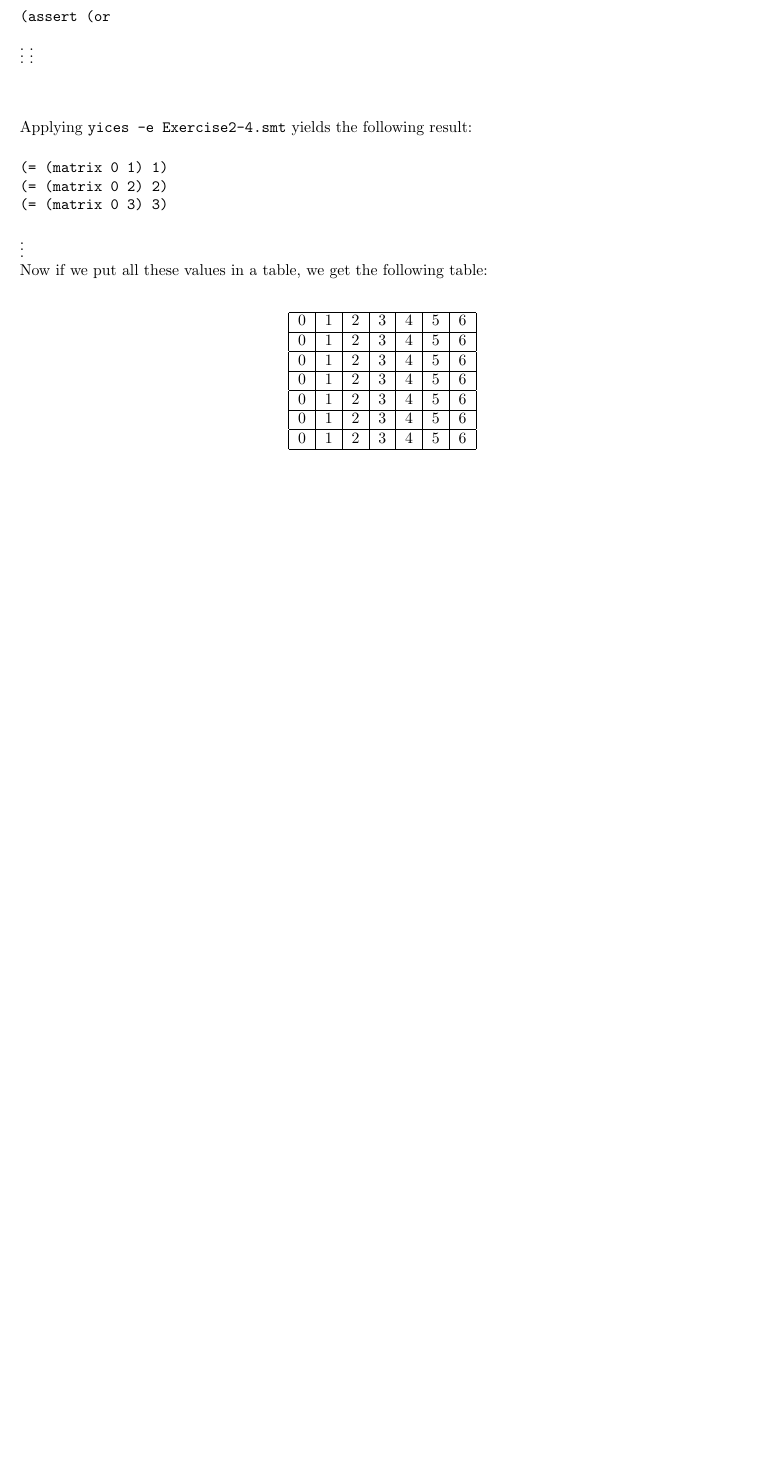
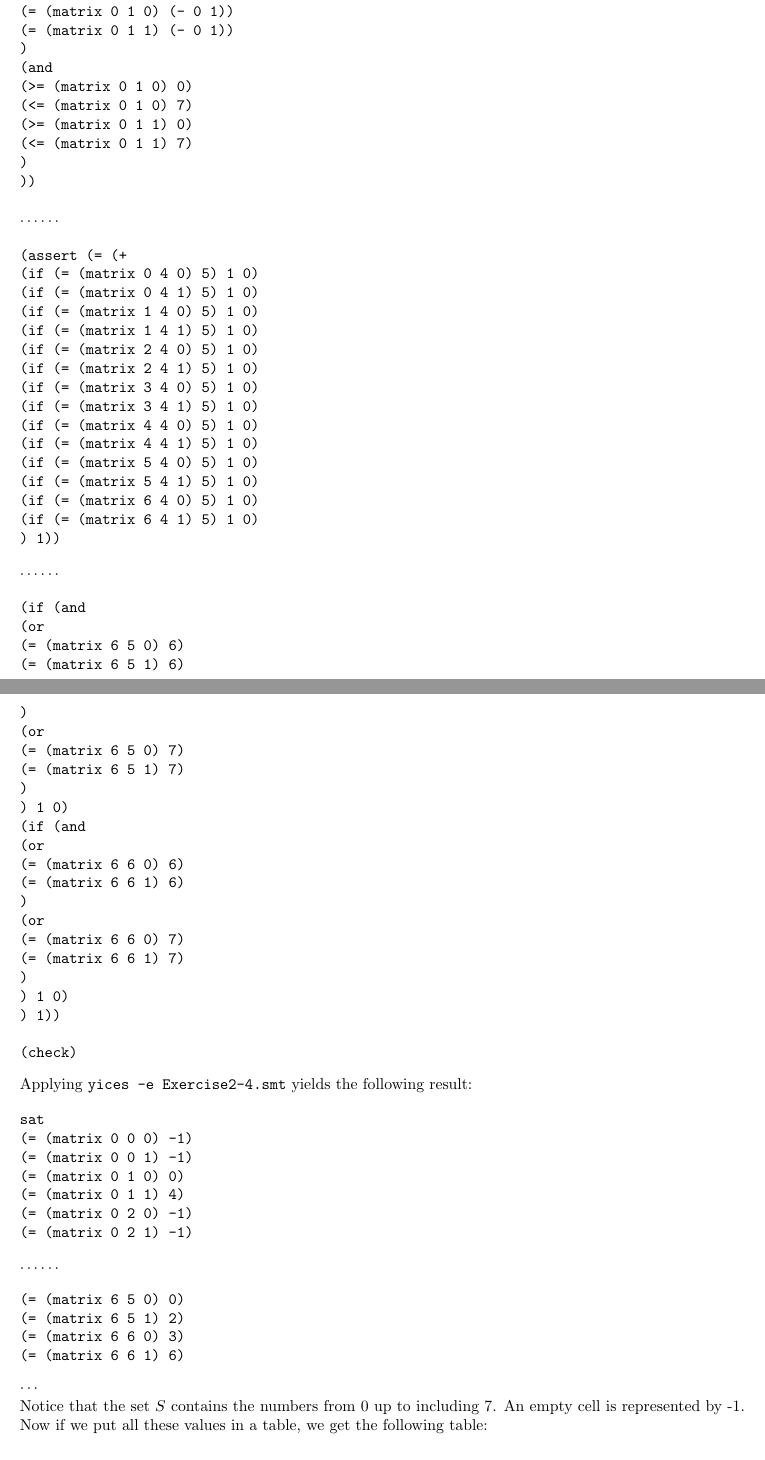
Before and after one commit to JasperSelman/2IW15-Automated-Reasoning, a LaTeX problem sheet (Assignment 2/Report Assigment 2 Ramon de Vaan and Jasper Selman.tex): part of page 13 of 13 before the commit and two parts of pages 13 and 14 of 15 after it, the two joined at a grey line, cut so that both start at the same text, the shorter picture padded with empty space. Compiled offline with pdfLaTeX.

Commit message:
Finished report

```diff
--- a/Assignment 2/Report Assigment 2 Ramon de Vaan and Jasper Selman.tex
+++ b/Assignment 2/Report Assigment 2 Ramon de Vaan and Jasper Selman.tex
@@ -572,17 +572,77 @@ If we put this all in a SMT generator for this problem we get the following SMT
 
 {\footnotesize
 \begin{verbatim}
+(define matrix::(-> int int int int))
 
+(assert (or
+(and
+(= (matrix 0 0 0) (- 0 1))
+(= (matrix 0 0 1) (- 0 1))
+)
+(and
+(>= (matrix 0 0 0) 0)
+(<= (matrix 0 0 0) 7)
+(>= (matrix 0 0 1) 0)
+(<= (matrix 0 0 1) 7)
+)
+))
+(assert (or
+(and
+(= (matrix 0 1 0) (- 0 1))
+(= (matrix 0 1 1) (- 0 1))
+)
+(and
+(>= (matrix 0 1 0) 0)
+(<= (matrix 0 1 0) 7)
+(>= (matrix 0 1 1) 0)
+(<= (matrix 0 1 1) 7)
+)
+))
 \end{verbatim}
-$\vdots$
-$\vdots$
+$\cdots \cdots$
 \begin{verbatim}
-(assert (or
+(assert (= (+
+(if (= (matrix 0 4 0) 5) 1 0)
+(if (= (matrix 0 4 1) 5) 1 0)
+(if (= (matrix 1 4 0) 5) 1 0)
+(if (= (matrix 1 4 1) 5) 1 0)
+(if (= (matrix 2 4 0) 5) 1 0)
+(if (= (matrix 2 4 1) 5) 1 0)
+(if (= (matrix 3 4 0) 5) 1 0)
+(if (= (matrix 3 4 1) 5) 1 0)
+(if (= (matrix 4 4 0) 5) 1 0)
+(if (= (matrix 4 4 1) 5) 1 0)
+(if (= (matrix 5 4 0) 5) 1 0)
+(if (= (matrix 5 4 1) 5) 1 0)
+(if (= (matrix 6 4 0) 5) 1 0)
+(if (= (matrix 6 4 1) 5) 1 0)
+) 1))
 \end{verbatim}
-$\vdots$
-$\vdots$
+$\cdots \cdots$
 \begin{verbatim}
+(if (and
+(or
+(= (matrix 6 5 0) 6)
+(= (matrix 6 5 1) 6)
+)
+(or
+(= (matrix 6 5 0) 7)
+(= (matrix 6 5 1) 7)
+)
+) 1 0)
+(if (and
+(or
+(= (matrix 6 6 0) 6)
+(= (matrix 6 6 1) 6)
+)
+(or
+(= (matrix 6 6 0) 7)
+(= (matrix 6 6 1) 7)
+)
+) 1 0)
+) 1))
 
+(check)
 \end{verbatim}
 }
 
@@ -590,36 +650,47 @@ $\vdots$
 
 {\footnotesize
 \begin{verbatim}
-(= (matrix 0 1) 1)
-(= (matrix 0 2) 2)
-(= (matrix 0 3) 3)
+sat
+(= (matrix 0 0 0) -1)
+(= (matrix 0 0 1) -1)
+(= (matrix 0 1 0) 0)
+(= (matrix 0 1 1) 4)
+(= (matrix 0 2 0) -1)
+(= (matrix 0 2 1) -1)
 \end{verbatim}
-$\vdots$
+$\cdots \cdots$
+\begin{verbatim}
+(= (matrix 6 5 0) 0)
+(= (matrix 6 5 1) 2)
+(= (matrix 6 6 0) 3)
+(= (matrix 6 6 1) 6)
+\end{verbatim}
+$\cdots$
 }
 
-\noindent Now if we put all these values in a table, we get the following table:\\
+\noindent Notice that the set $S$ contains the numbers from 0 up to including 7. An empty cell is represented by -1.  Now if we put all these values in a table, we get the following table:\\
 \begin{center}
 \begin{tabular}{| l | l | l | l | l | l | l |}
 \hline
-0	& 1	&	2	&	3 & 4	&	5	&	6 \\
+(0,7)	& 	&	(2,3)	&	 & (4,6)	&	(1,5)	& \\
 \hline
-0	& 1	&	2	&	3 & 4	&	5	&	6 \\
+	& 	&		&	(3,4) & (5,7)	&	(0,6)	&	(1,2) \\
 \hline
-0	& 1	&	2	&	3 & 4	&	5	&	6 \\
+	& (2,6)	&	(4,7)	&	(0,5) & (1,3)	&		&	 \\
 \hline
-0	& 1	&	2	&	3 & 4	&	5	&	6 \\
+(2,5)	& (0,4)	&		&	(1,6)  & 	&	(3,7)	&	 \\
 \hline
-0	& 1	&	2	&	3 & 4	&	5	&	6 \\
+(1,4)	& 	&	(5,6)	&	(2,7) & 	&		&	(0,3) \\
 \hline
-0	& 1	&	2	&	3 & 4	&	5	&	6 \\
+(3,6)	& (1,7)	&		&	 & (0,2)	&		&	(4,5) \\
 \hline
-0	& 1	&	2	&	3 & 4	&	5	&	6 \\
+	& (3,5)	&	(0,1)	&	 & 	&	(2,4)	&	(6,7)\\
 \hline
 \end{tabular}
 \end{center}
 \vspace{3mm}
 
-Now you can easily check all the requirements of this problem with this table. The numbers 1 until 8 appear once in every column and row and all the different pairs occur exactly once. Therefore we have found a valid solution for the room square problem of size 7.
+Now you can easily check all the requirements of this problem with this table. The numbers 0 until 7 appear once in every column and row and all the different pairs occur exactly once. Therefore we have found a valid solution for the room square problem of size 7.
 
 \vspace{3mm}
 
```
